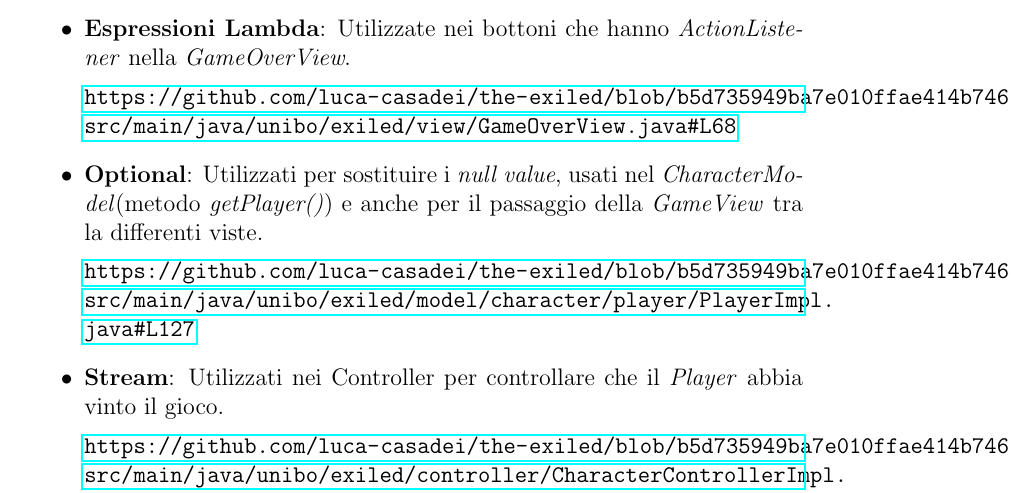
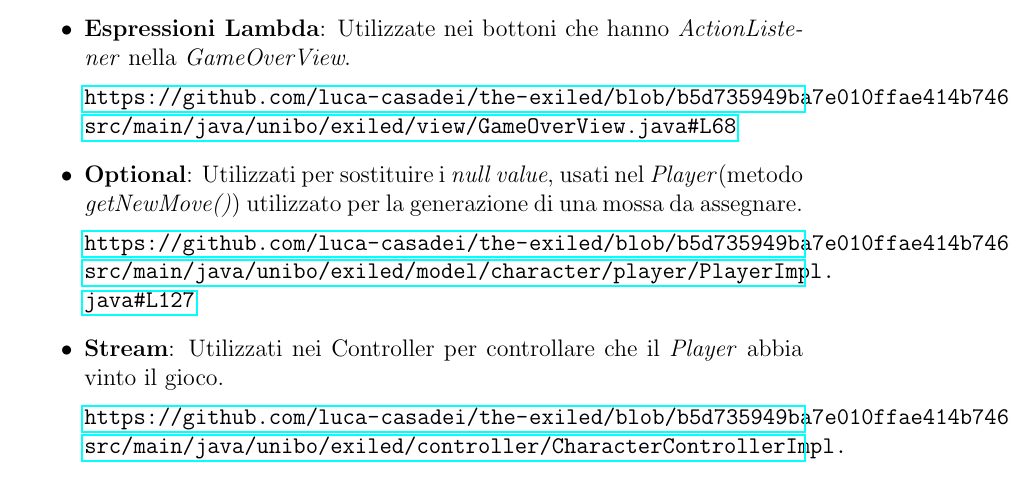
Before and after one commit to unibo-oop-projects/OOP23-Baldoni-Beylax-Casadei-MarcoMagnani03-Pazzaglia-exiled, a LaTeX document (docs/report.tex): part of page 30 of 35, cut so that both start at the same text. Compiled offline with pdfLaTeX.

Commit message:
Edit report.tex

```diff
--- a/docs/report.tex
+++ b/docs/report.tex
@@ -354,7 +354,7 @@ Per la logica delle nuove mosse apprese, ho adottato uno schema specifico: il gi
 
 	\url{https://github.com/luca-casadei/the-exiled/blob/b5d735949ba7e010ffae414b746d4d7f464148ba/src/main/java/unibo/exiled/view/GameOverView.java#L68}
 
-	\item \textbf{Optional}: Utilizzati per sostituire i \textit{null value}, usati nel \textit{CharacterModel}(metodo \textit{getPlayer()}) e anche per il passaggio della \textit{GameView} tra la differenti viste.
+	\item \textbf{Optional}: Utilizzati per sostituire i \textit{null value}, usati nel \textit{Player}(metodo \textit{getNewMove()}) utilizzato per la generazione di una mossa da assegnare.
 
 	\url{https://github.com/luca-casadei/the-exiled/blob/b5d735949ba7e010ffae414b746d4d7f464148ba/src/main/java/unibo/exiled/model/character/player/PlayerImpl.java#L127}
 
```
